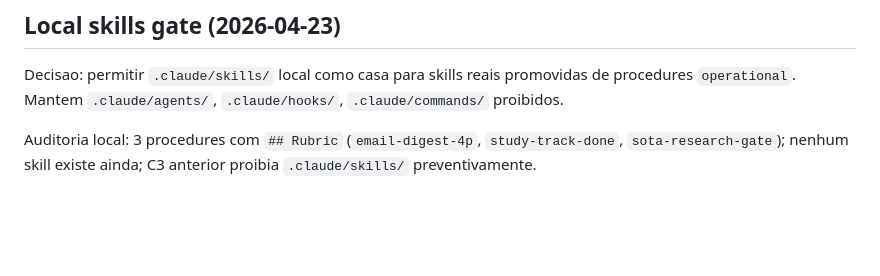
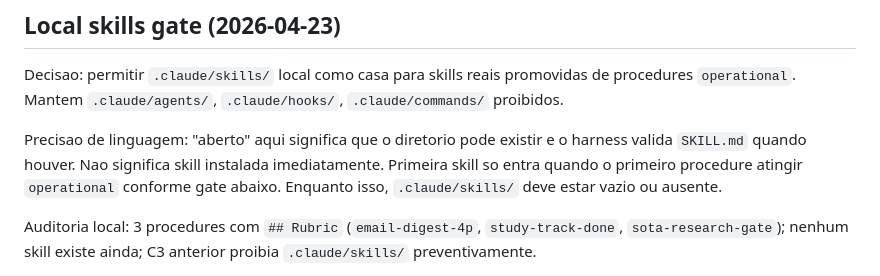
Before and after one commit to lucasmiachon-blip/OLMO_PROMETEUS, a Markdown page: shadow/SOTA-DECISIONS.md, the part around the change. Rendered like a GitHub page; blank space fills up the shorter version.

Commit message:
Clarify local skills gate wording (Block II.1)
Adversarial audit finding A3: the word "aberto" in SOTA-DECISIONS.md
was ambiguous. It suggested immediate availability, but the gate that
follows requires a procedure in operational >=30 days with rubric
>=0.8 - conditions that structurally cannot fire before 2026-05-23.

Added one paragraph of precision: "aberto" means the directory is
permitted to exist and the harness validates SKILL.md when present,
not that a skill is installed. First skill only enters when the first
procedure reaches operational.

No change to the gate itself; the gate is working as designed. Only
the framing that confused the auditor was tightened.

Co-Authored-By: Claude Opus 4.7 (1M context) <noreply@anthropic.com>

```diff
--- a/shadow/SOTA-DECISIONS.md
+++ b/shadow/SOTA-DECISIONS.md
@@ -126,6 +126,8 @@ Conclusao: o SOTA nao pede mais pastas. Pede menos contexto carregado por padrao
 
 Decisao: permitir `.claude/skills/` local como casa para skills reais promovidas de procedures `operational`. Mantem `.claude/agents/`, `.claude/hooks/`, `.claude/commands/` proibidos.
 
+Precisao de linguagem: "aberto" aqui significa que o diretorio pode existir e o harness valida `SKILL.md` quando houver. Nao significa skill instalada imediatamente. Primeira skill so entra quando o primeiro procedure atingir `operational` conforme gate abaixo. Enquanto isso, `.claude/skills/` deve estar vazio ou ausente.
+
 Auditoria local: 3 procedures com `## Rubric` (`email-digest-4p`, `study-track-done`, `sota-research-gate`); nenhum skill existe ainda; C3 anterior proibia `.claude/skills/` preventivamente.
 
 Fontes: Claude Code Skills docs (`https://code.claude.com/docs/en/skills`), Anthropic Skills repo (`https://github.com/anthropics/skills`), Anthropic Skill Creator plugin (`https://claude.com/plugins/skill-creator`).
```
